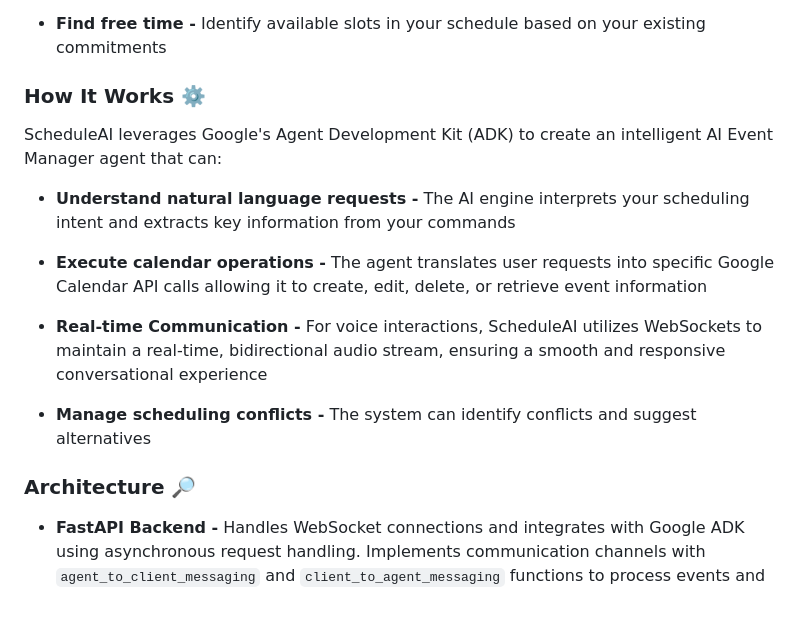
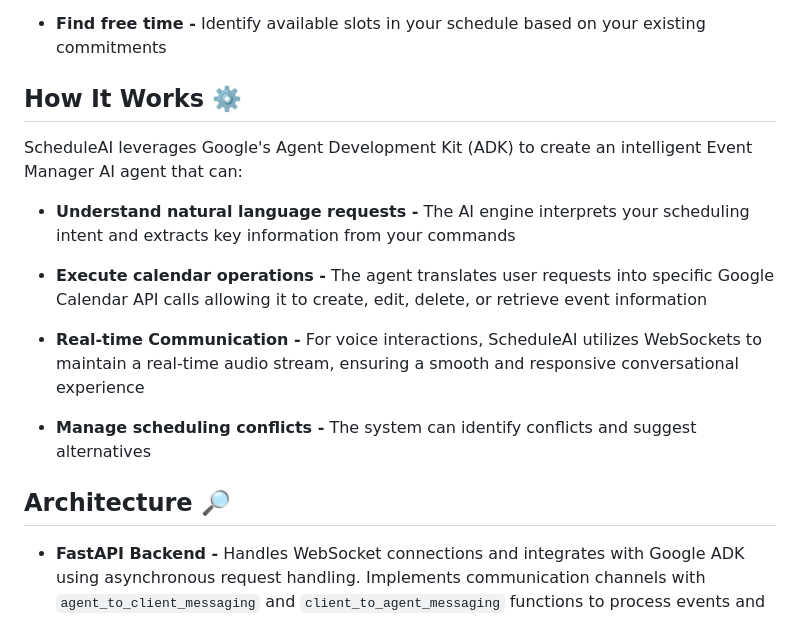
Before and after one commit to Shubho7/ScheduleAI, a Markdown page: README.md, the part around one of its changes. GitHub-like rendering.

```diff
--- a/README.md
+++ b/README.md
@@ -16,20 +16,18 @@ The primary goal of ScheduleAI is to simplify calendar management. By integratin
 
 - **Find free time  -** Identify available slots in your schedule based on your existing commitments
 
-### How It Works ⚙️
-
-ScheduleAI leverages Google's Agent Development Kit (ADK) to create an intelligent AI Event Manager agent that can:
+## How It Works ⚙️
+ScheduleAI leverages Google's Agent Development Kit (ADK) to create an intelligent Event Manager AI agent that can:
 
 - **Understand natural language requests -** The AI engine interprets your scheduling intent and extracts key information from your commands
 
 - **Execute calendar operations -** The agent translates user requests into specific Google Calendar API calls allowing it to create, edit, delete, or retrieve event information
 
-- **Real-time Communication -** For voice interactions, ScheduleAI utilizes WebSockets to maintain a real-time, bidirectional audio stream, ensuring a smooth and responsive conversational experience
+- **Real-time Communication -** For voice interactions, ScheduleAI utilizes WebSockets to maintain a real-time audio stream, ensuring a smooth and responsive conversational experience
 
 - **Manage scheduling conflicts -** The system can identify conflicts and suggest alternatives
 
-### Architecture 🔎
-
+## Architecture 🔎
 - **FastAPI Backend -** Handles WebSocket connections and integrates with Google ADK using asynchronous request handling. Implements communication channels with `agent_to_client_messaging` and `client_to_agent_messaging` functions to process events and requests.
 
 - **AI -** Uses Google ADK with `gemini-live-2.5-flash-preview` live model to create the `event_manager` AI agent
```
Also changed, not shown: other parts of README.md (+2 -3 lines).
